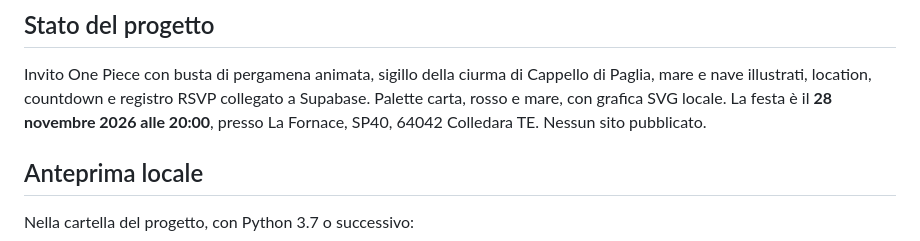
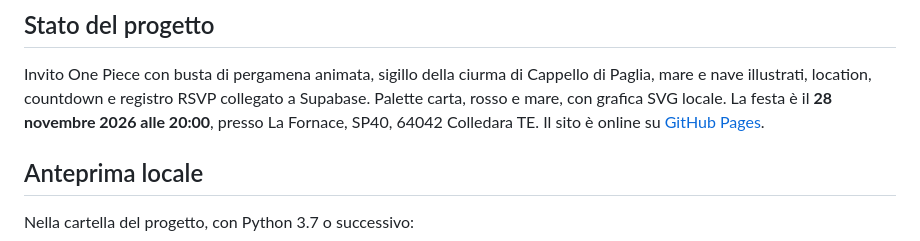
Before and after one commit to AngeloAlbanesi/Invito_18-esimo_Kevin, a Markdown page: README.md, the part around one of its changes. GitHub-like rendering.

```diff
--- a/README.md
+++ b/README.md
@@ -6,7 +6,8 @@ Invito One Piece con busta di pergamena animata, sigillo della ciurma di
 Cappello di Paglia, mare e nave illustrati, location, countdown e registro RSVP
 collegato a Supabase. Palette carta, rosso e mare, con grafica SVG locale.
 La festa è il **28 novembre 2026 alle 20:00**, presso La Fornace, SP40,
-64042 Colledara TE. Nessun sito pubblicato.
+64042 Colledara TE. Il sito è online su
+[GitHub Pages](https://angeloalbanesi.github.io/Invito_18-esimo_Kevin/).
 
 ## Anteprima locale
 
```
Also changed, not shown: other parts of README.md (+31 -27 lines).
